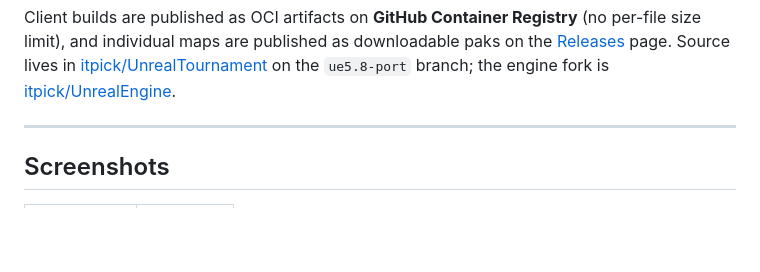
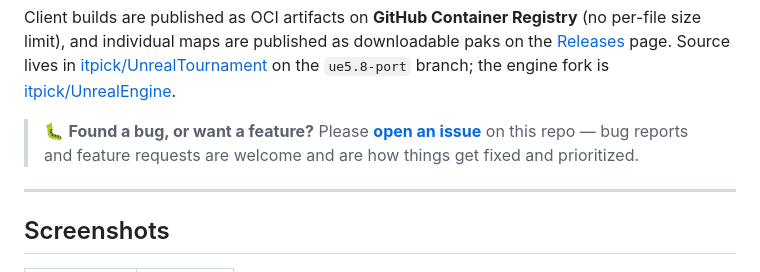
Before and after one commit to itpick/ut4-install, a Markdown page: README.md, the part around the change. GitHub-like rendering; blank space fills up the shorter version.

Commit message:
readme: invite bug reports + feature requests via issues

```diff
--- a/README.md
+++ b/README.md
@@ -14,6 +14,9 @@ size limit), and individual maps are published as downloadable paks on the
 [Releases](https://github.com/itpick/ut4-install/releases) page. Source lives in
 [itpick/UnrealTournament](https://github.com/itpick/UnrealTournament) on the `ue5.8-port`
 branch; the engine fork is [itpick/UnrealEngine](https://github.com/itpick/UnrealEngine).
+
+> 🐛 **Found a bug, or want a feature?** Please **[open an issue](https://github.com/itpick/ut4-install/issues)**
+> on this repo — bug reports and feature requests are welcome and are how things get fixed and prioritized.
 
 ---
 
```
